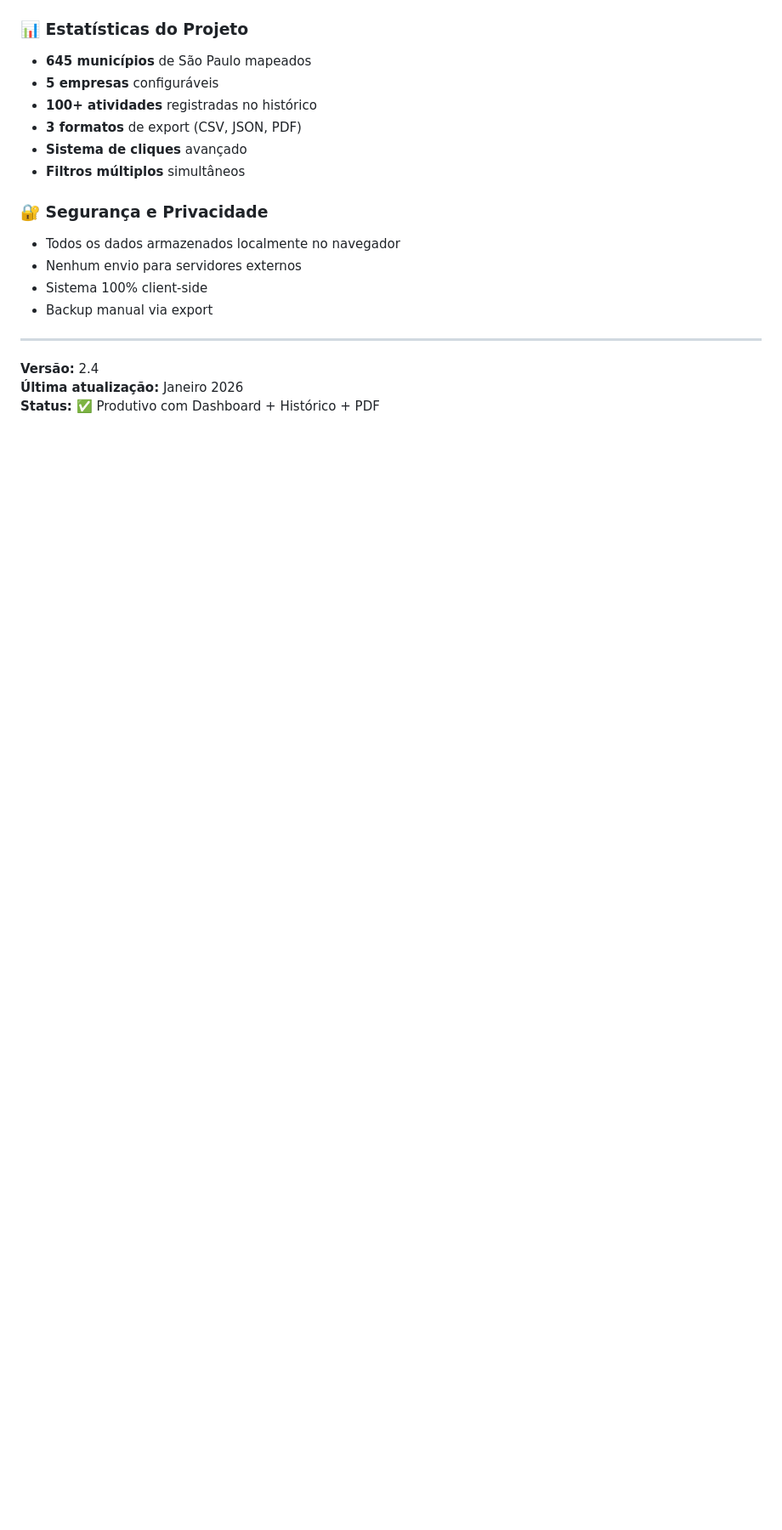
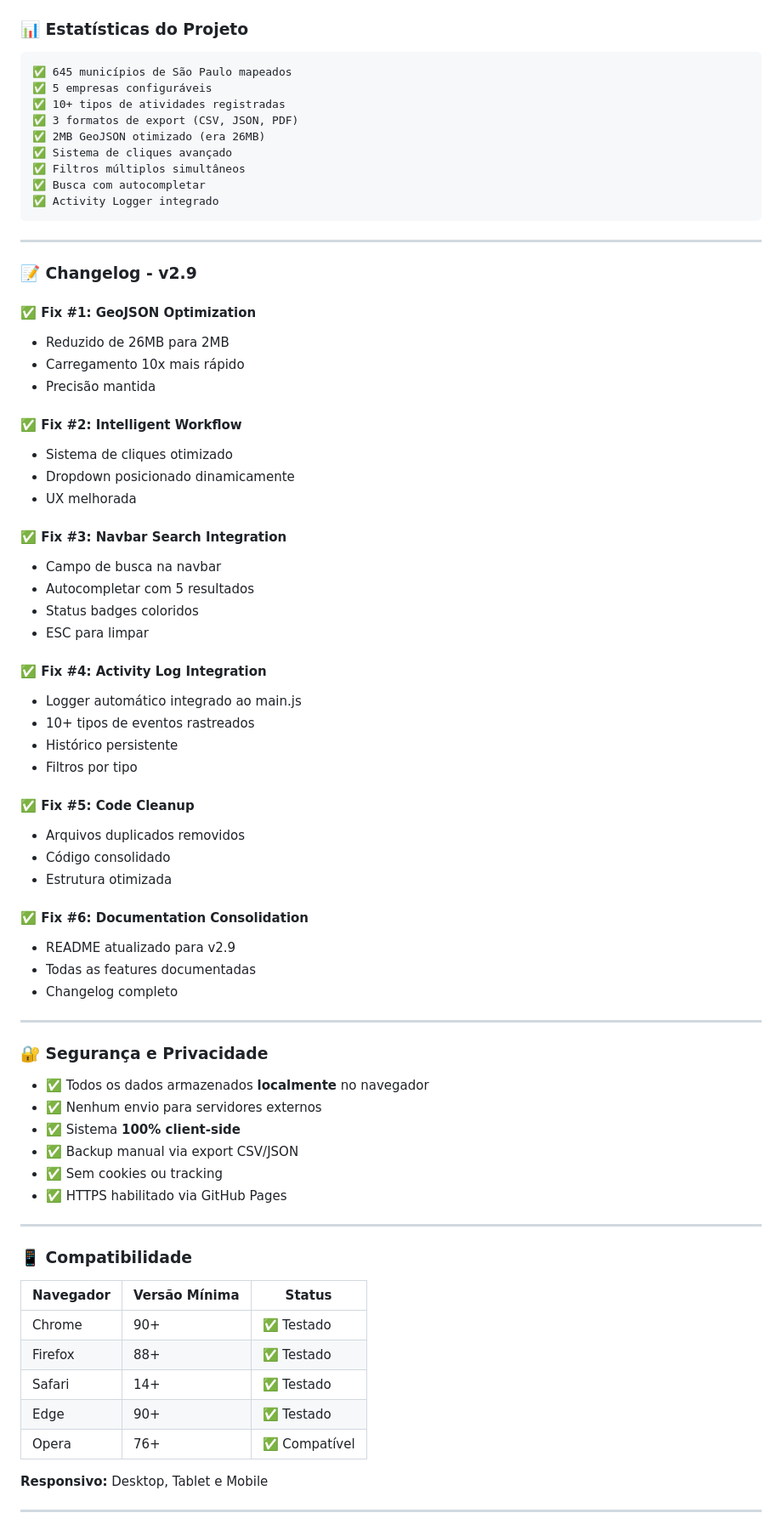
Before and after one commit to Remotar-10/geoclient-sp, a Markdown page: README.md, the part around one of its changes. Shown at 85% size. Drawn GitHub-style; blank space fills up the shorter version.

````diff
--- a/README.md
+++ b/README.md
@@ -106,22 +123,78 @@ Acesse: [https://remotar-10.github.io/geoclient-sp/](https://remotar-10.github.i
 
 ### 📊 Estatísticas do Projeto
 
-- **645 municípios** de São Paulo mapeados
-- **5 empresas** configuráveis
-- **100+ atividades** registradas no histórico
-- **3 formatos** de export (CSV, JSON, PDF)
-- **Sistema de cliques** avançado
-- **Filtros múltiplos** simultâneos
+```
+✅ 645 municípios de São Paulo mapeados
+✅ 5 empresas configuráveis
+✅ 10+ tipos de atividades registradas
+✅ 3 formatos de export (CSV, JSON, PDF)
+✅ 2MB GeoJSON otimizado (era 26MB)
+✅ Sistema de cliques avançado
+✅ Filtros múltiplos simultâneos
+✅ Busca com autocompletar
+✅ Activity Logger integrado
+```
+
+---
+
+### 📝 Changelog - v2.9
+
+#### ✅ Fix #1: GeoJSON Optimization
+- Reduzido de 26MB para 2MB
+- Carregamento 10x mais rápido
+- Precisão mantida
+
+#### ✅ Fix #2: Intelligent Workflow
+- Sistema de cliques otimizado
+- Dropdown posicionado dinamicamente
+- UX melhorada
+
+#### ✅ Fix #3: Navbar Search Integration
+- Campo de busca na navbar
+- Autocompletar com 5 resultados
+- Status badges coloridos
+- ESC para limpar
+
+#### ✅ Fix #4: Activity Log Integration
+- Logger automático integrado ao main.js
+- 10+ tipos de eventos rastreados
+- Histórico persistente
+- Filtros por tipo
+
+#### ✅ Fix #5: Code Cleanup
+- Arquivos duplicados removidos
+- Código consolidado
+- Estrutura otimizada
+
+#### ✅ Fix #6: Documentation Consolidation
+- README atualizado para v2.9
+- Todas as features documentadas
+- Changelog completo
+
+---
 
 ### 🔐 Segurança e Privacidade
 
-- Todos os dados armazenados localmente no navegador
-- Nenhum envio para servidores externos
-- Sistema 100% client-side
-- Backup manual via export
+- ✅ Todos os dados armazenados **localmente** no navegador
+- ✅ Nenhum envio para servidores externos
+- ✅ Sistema **100% client-side**
+- ✅ Backup manual via export CSV/JSON
+- ✅ Sem cookies ou tracking
+- ✅ HTTPS habilitado via GitHub Pages
 
 ---
 
-**Versão:** 2.4
-**Última atualização:** Janeiro 2026
-**Status:** ✅ Produtivo com Dashboard + Histórico + PDF
+### 📱 Compatibilidade
+
+| Navegador | Versão Mínima | Status |
+|-----------|-----------------|--------|
+| Chrome | 90+ | ✅ Testado |
+| Firefox | 88+ | ✅ Testado |
+| Safari | 14+ | ✅ Testado |
+| Edge | 90+ | ✅ Testado |
+| Opera | 76+ | ✅ Compatível |
+
+**Responsivo:** Desktop, Tablet e Mobile
+
+---
+
````
Also changed, not shown: other parts of README.md (+162 -88 lines).
